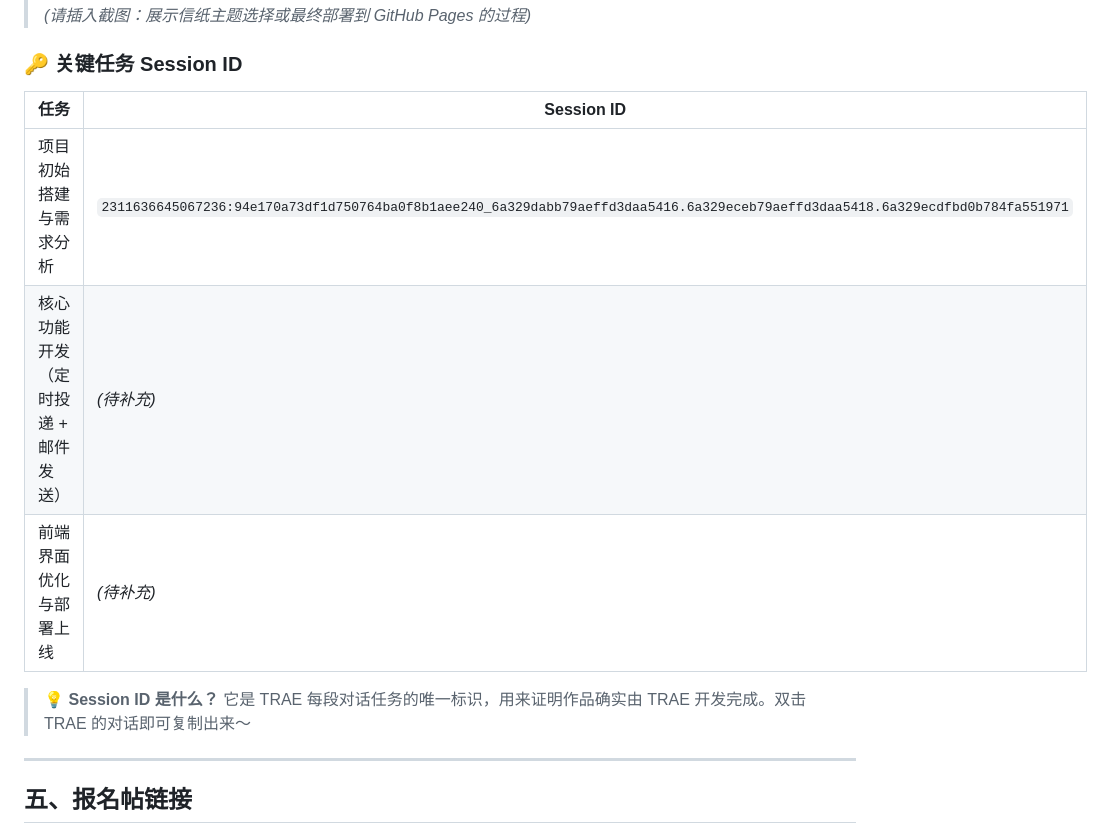
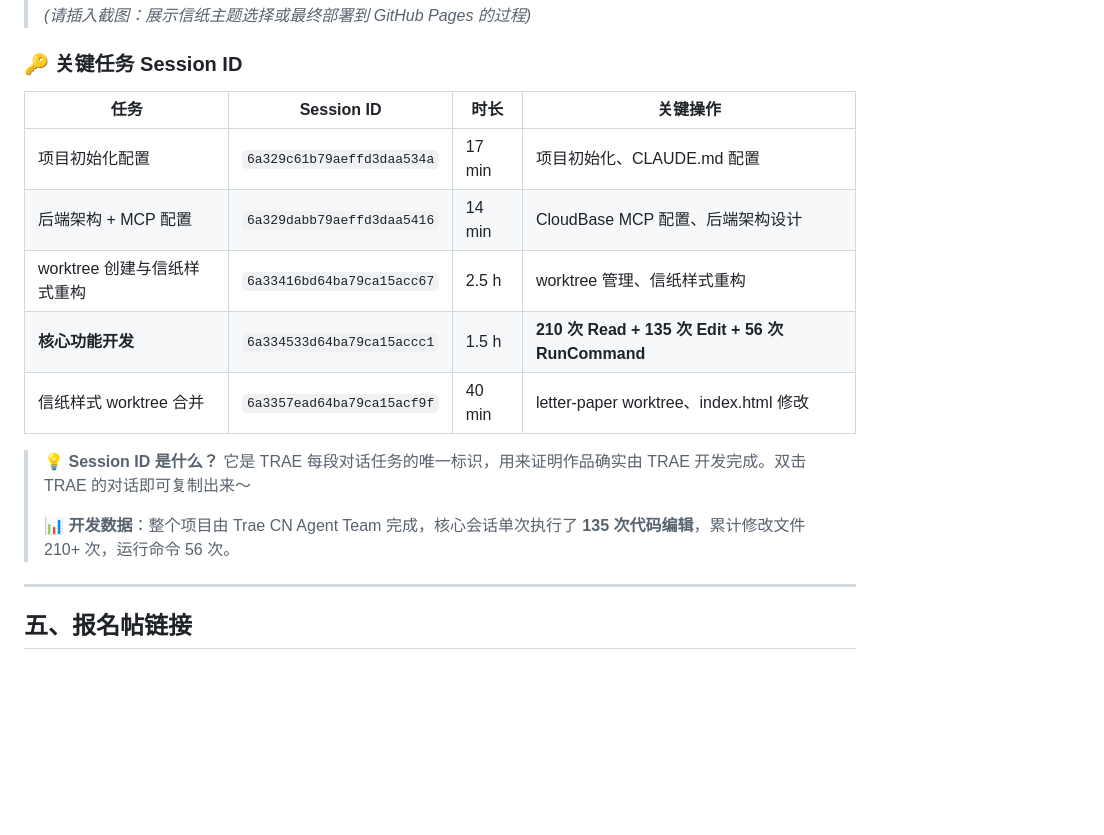
Before and after one commit to userAlex110/myLetter, a Markdown page: demo_post.md, the part around the change. Rendered like a GitHub page; blank space fills up the shorter version.

Commit message:
feat: 初赛文档撰写与 GitHub 内容
Co-authored-by: traeagent <traeagent@users.noreply.github.com>

```diff
--- a/demo_post.md
+++ b/demo_post.md
@@ -78,13 +78,17 @@
 
 ### 🔑 关键任务 Session ID
 
-| 任务 | Session ID |
-|------|-----------|
-| 项目初始搭建与需求分析 | `2311636645067236:94e170a73df1d750764ba0f8b1aee240_6a329dabb79aeffd3daa5416.6a329eceb79aeffd3daa5418.6a329ecdfbd0b784fa551971` |
-| 核心功能开发（定时投递 + 邮件发送） | *(待补充)* |
-| 前端界面优化与部署上线 | *(待补充)* |
+| 任务 | Session ID | 时长 | 关键操作 |
+|------|-----------|------|---------|
+| 项目初始化配置 | `6a329c61b79aeffd3daa534a` | 17 min | 项目初始化、CLAUDE.md 配置 |
+| 后端架构 + MCP 配置 | `6a329dabb79aeffd3daa5416` | 14 min | CloudBase MCP 配置、后端架构设计 |
+| worktree 创建与信纸样式重构 | `6a33416bd64ba79ca15acc67` | 2.5 h | worktree 管理、信纸样式重构 |
+| **核心功能开发** | `6a334533d64ba79ca15accc1` | 1.5 h | **210 次 Read + 135 次 Edit + 56 次 RunCommand** |
+| 信纸样式 worktree 合并 | `6a3357ead64ba79ca15acf9f` | 40 min | letter-paper worktree、index.html 修改 |
 
 > 💡 **Session ID 是什么？** 它是 TRAE 每段对话任务的唯一标识，用来证明作品确实由 TRAE 开发完成。双击 TRAE 的对话即可复制出来～
+>
+> 📊 **开发数据**：整个项目由 Trae CN Agent Team 完成，核心会话单次执行了 **135 次代码编辑**，累计修改文件 210+ 次，运行命令 56 次。
 
 ---
 
```
